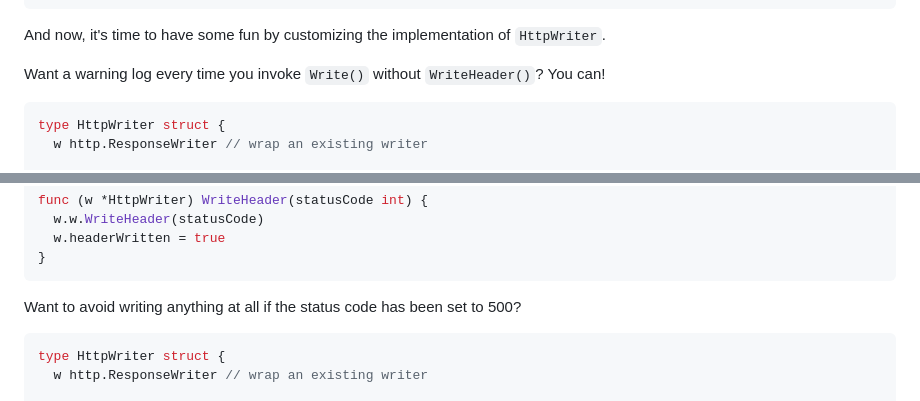
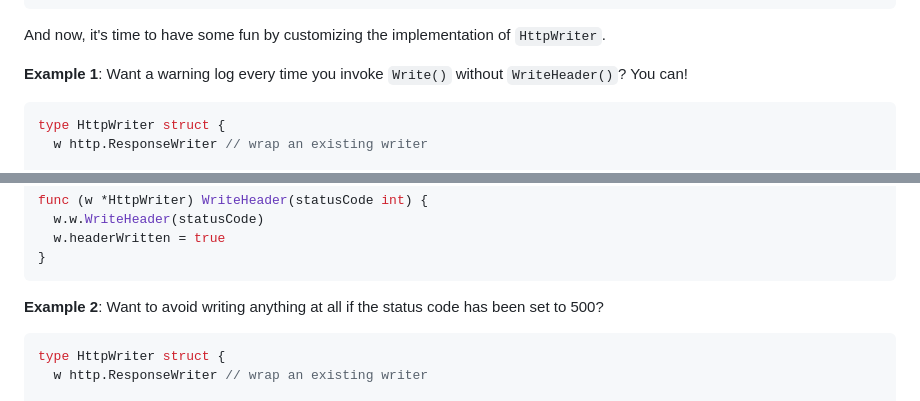
Before and after one commit to Pitasi/x, a Markdown page: gosmic/articles/go-http-responsewriter.md, 2 parts joined by grey strips. Rendered like a GitHub page.

````diff
--- a/gosmic/articles/go-http-responsewriter.md
+++ b/gosmic/articles/go-http-responsewriter.md
@@ -186,7 +187,8 @@ func middleware(h http.Handler) http.Handler {
 
 And now, it's time to have some fun by customizing the implementation of `HttpWriter`.
 
-Want a warning log every time you invoke `Write()` without `WriteHeader()`? You can!
+**Example 1**: Want a warning log every time you invoke `Write()` without
+`WriteHeader()`? You can!
 
 ```go
 type HttpWriter struct {
@@ -208,7 +210,8 @@ func (w *HttpWriter) WriteHeader(statusCode int) {
 }
 ```
 
-Want to avoid writing anything at all if the status code has been set to 500?
+**Example 2**: Want to avoid writing anything at all if the status code has
+been set to 500?
 
 ```go
 type HttpWriter struct {
````
Also changed, not shown: other parts of gosmic/articles/go-http-responsewriter.md (+10 -9 lines).
